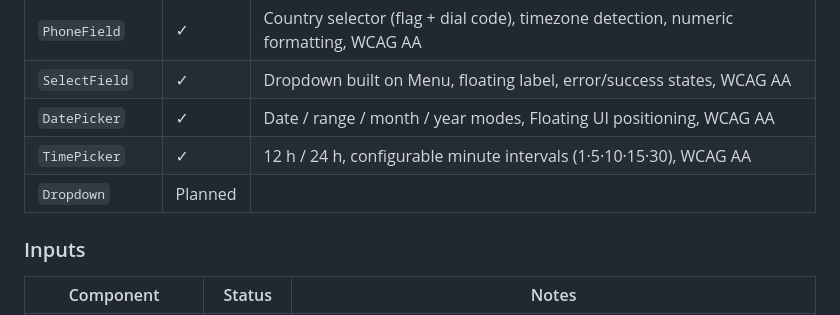
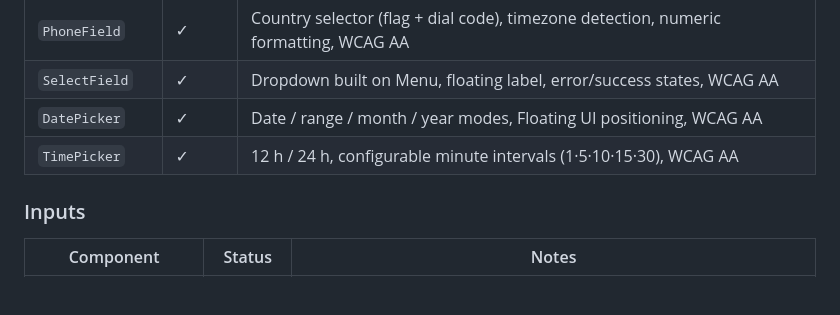
Before and after one commit to dylanparks/subliminal-design-system, a Markdown page: README.md, the part around the change. Rendered like a GitHub page; blank space fills up the shorter version.

Commit message:
Remove Dropdown component from planned features

```diff
--- a/README.md
+++ b/README.md
@@ -51,7 +51,6 @@ Design tokens originate in Figma as variable collections and flow through Style
 | `SelectField` | ✓ | Dropdown built on Menu, floating label, error/success states, WCAG AA |
 | `DatePicker` | ✓ | Date / range / month / year modes, Floating UI positioning, WCAG AA |
 | `TimePicker` | ✓ | 12 h / 24 h, configurable minute intervals (1·5·10·15·30), WCAG AA |
-| `Dropdown` | Planned | |
 
 ### Inputs
 
```
